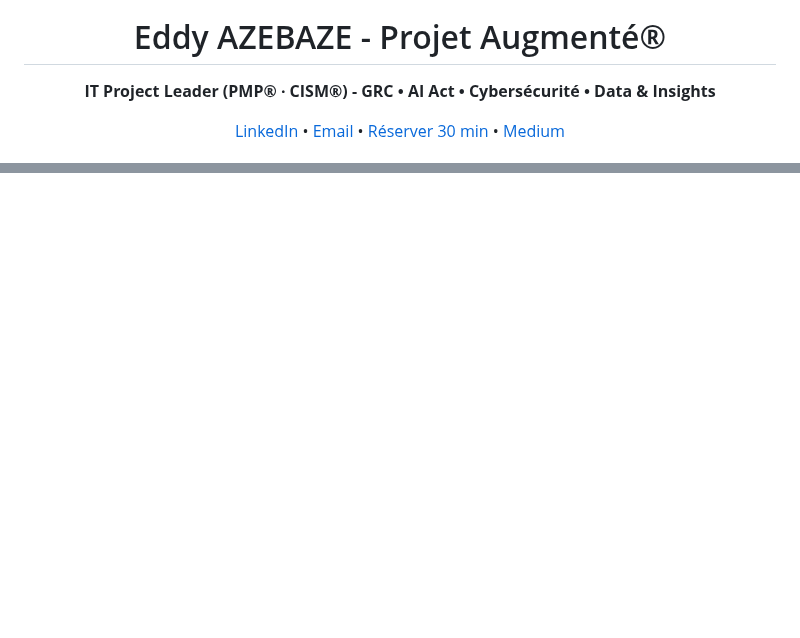
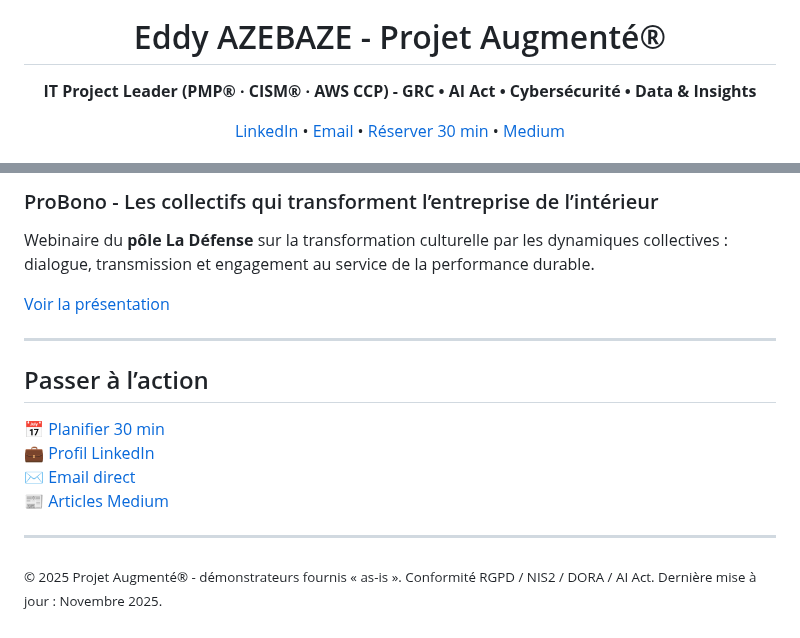
Before and after one commit to Eddyazebaze/Eddyazebaze, a Markdown page: README.md, 2 parts joined by grey strips. Rendered like a GitHub page; blank space fills up the shorter version.

Commit message:
git add README.md git commit -m "docs: update certification badges section — added AWS Certified Cloud Practitioner (AWS CCP) and optimized unified professional color palette"

```diff
--- a/README.md
+++ b/README.md
@@ -3,7 +3,7 @@
 </p>
 
 <h1 align="center">Eddy AZEBAZE - Projet Augmenté®</h1>
-<p align="center"><strong>IT Project Leader (PMP® · CISM®) - GRC • AI Act • Cybersécurité • Data &amp; Insights</strong></p>
+<p align="center"><strong>IT Project Leader (PMP® · CISM® · AWS CCP) - GRC • AI Act • Cybersécurité • Data &amp; Insights</strong></p>
 
 <p align="center">
   <a href="https://www.linkedin.com/in/eddy-azebaze-pmp-cism" title="Profil LinkedIn - Eddy AZEBAZE">LinkedIn</a> •
@@ -78,0 +138,17 @@ Pilotage PMO, KPI/OKR et traçabilité complète pour des décisions <em>board-r
+<h3>ProBono - Les collectifs qui transforment l’entreprise de l’intérieur</h3>
+<p>Webinaire du <strong>pôle La Défense</strong> sur la transformation culturelle par les dynamiques collectives : dialogue, transmission et engagement au service de la performance durable.</p>
+<p><a href="https://pmi-france.org/blog/retour-sur-le-webinaire-probono-pole-la-defense-x-les-collectifs-comment-les-salaries-transforment-l-entreprise-de-l-interieur-20-mai-2025-2-a706" target="_blank" rel="noopener">Voir la présentation</a></p>
+
+<hr/>
+
+<h2 id="cta">Passer à l’action</h2>
+<p>
+📅 <a href="https://calendly.com/eddy-azebaze-proton/30min">Planifier 30 min</a><br/>
+💼 <a href="https://www.linkedin.com/in/eddy-azebaze-pmp-cism">Profil LinkedIn</a><br/>
+✉ <a href="mailto:eddy.azebaze@proton.me">Email direct</a><br/>
+📰 <a href="https://medium.com/@eddyazebaze">Articles Medium</a>
+</p>
+
+<hr/>
+
+<p><sub>© 2025 Projet Augmenté® - démonstrateurs fournis « as-is ». Conformité RGPD / NIS2 / DORA / AI Act. Dernière mise à jour : Novembre 2025.</sub></p>
```
Also changed, not shown: other parts of README.md (+68 -9 lines).
